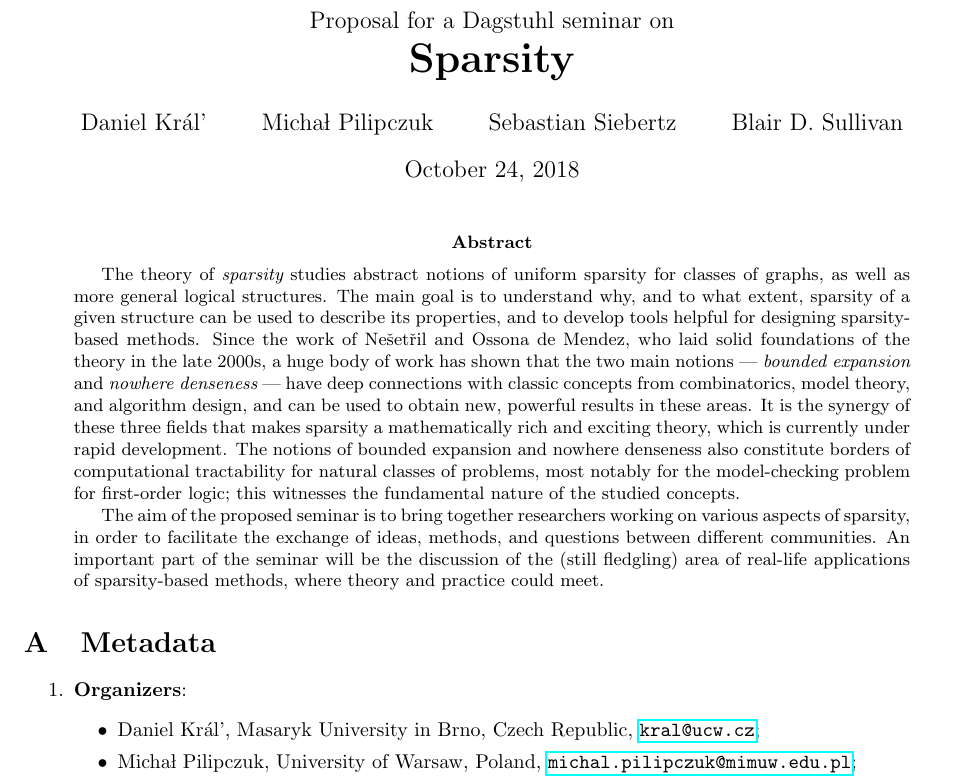
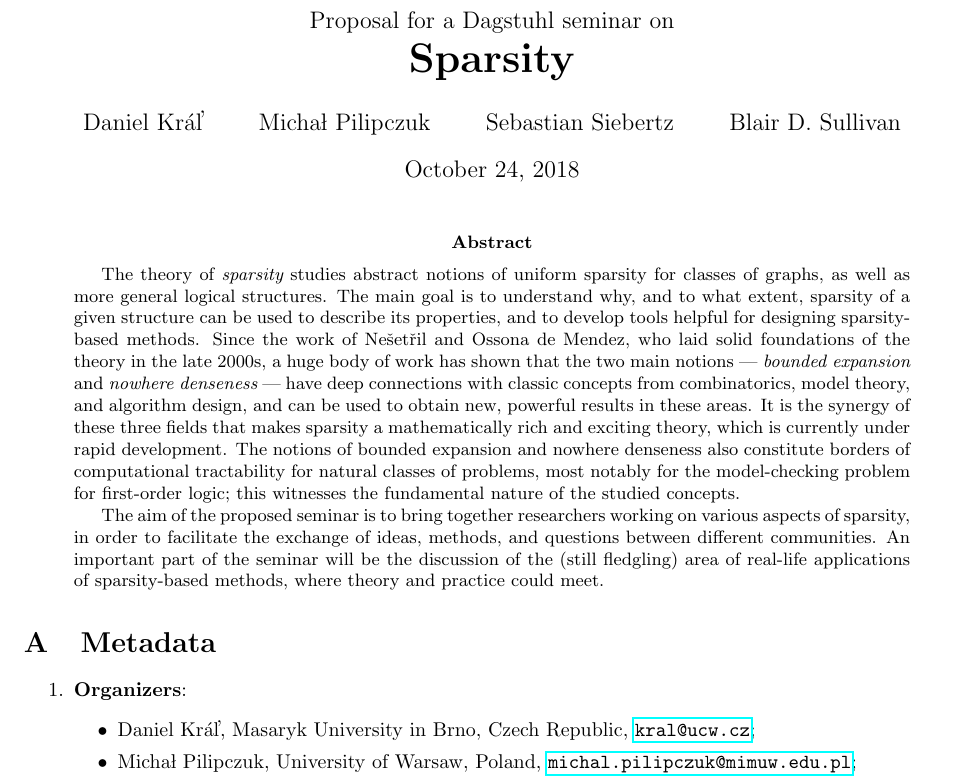
Before and after one commit to michalpilipczuk/sparsity_dagstuhl, a LaTeX paper (proposal.tex): part of page 1 of 2, cut so that both start at the same text. Compiled offline with pdfLaTeX.

Commit message:
first commit

```diff
--- a/proposal.tex
+++ b/proposal.tex
@@ -8,6 +8,8 @@
 \usepackage{todonotes}
 \usepackage{xspace}
 \usepackage{ifthen}
+\usepackage[czech, english]{babel}
+\selectlanguage{english} % small trick to get $\v{l} for Dan ....
 
 \newcommand{\ourtitle}{Sparsity}
 \newcommand{\email}[1]{\href{mailto:#1}{\nolinkurl{#1}}}
@@ -38,7 +40,7 @@
   {\huge{\textbf{\ourtitle}}}}
 
 \author{
-  Daniel Kr\'al' \and
+  Daniel Kr\'a\v{l} \and
   Micha\l{} Pilipczuk \and
   Sebastian Siebertz\and
   Blair D. Sullivan
@@ -70,7 +72,7 @@ of the (still fledgling) area of real-life applications of sparsity-based method
 \begin{enumerate}
 \item {\bf{Organizers}}:
 \begin{itemize}
-\item Daniel Kr\'al', Masaryk University in Brno, Czech Republic, \email{kral@ucw.cz};
+\item Daniel Kr\'a\v{l}, Masaryk University in Brno, Czech Republic, \email{kral@ucw.cz};
 \item Micha\l{} Pilipczuk, University of Warsaw, Poland, \email{michal.pilipczuk@mimuw.edu.pl};
 \item Sebastian Siebertz, Humboldt University in Berlin, Germany, \email{siebertz@mimuw.edu.pl};
 \item Blair D. Sullivan, North Carolina State University, Raleigh, USA, \email{blair_sullivan@ncsu.edu}.
```
Also changed, not shown: proposal.bbl (added), proposal.pdf (added), 5 other files.
